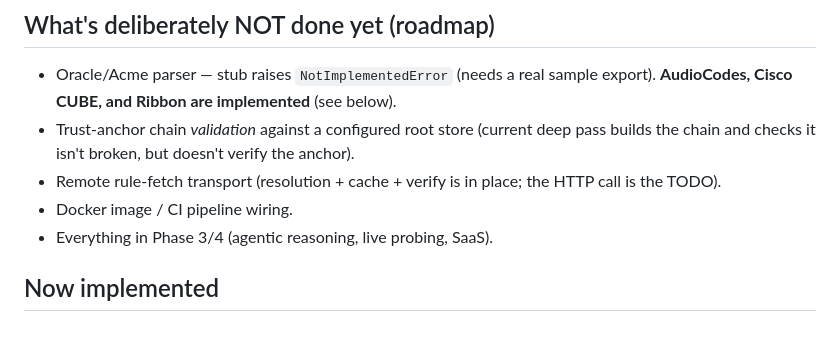
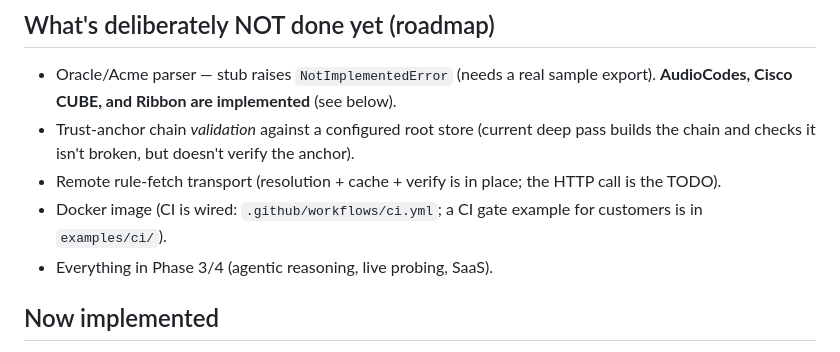
Before and after one commit to Dicoangelo/sbc-validator, a Markdown page: README.md, the part around the change. Drawn GitHub-style.

Commit message:
docs: mark CI as wired in roadmap

```diff
--- a/README.md
+++ b/README.md
@@ -125,7 +125,8 @@ Every rule is sourced and cited in **[RULE_AUTHORITY.md](RULE_AUTHORITY.md)**.
   pass builds the chain and checks it isn't broken, but doesn't verify the anchor).
 - Remote rule-fetch transport (resolution + cache + verify is in place; the HTTP
   call is the TODO).
-- Docker image / CI pipeline wiring.
+- Docker image (CI is wired: `.github/workflows/ci.yml`; a CI gate example for
+  customers is in `examples/ci/`).
 - Everything in Phase 3/4 (agentic reasoning, live probing, SaaS).
 
 ## Now implemented
```
